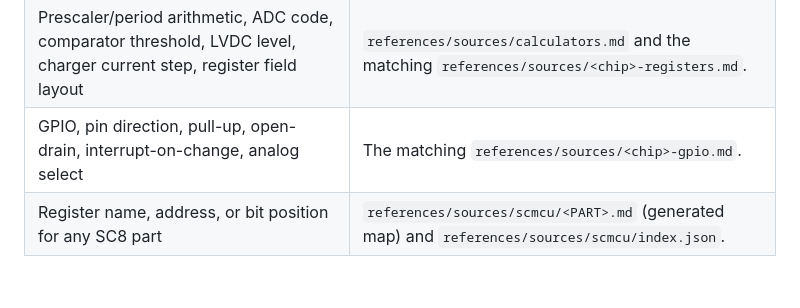
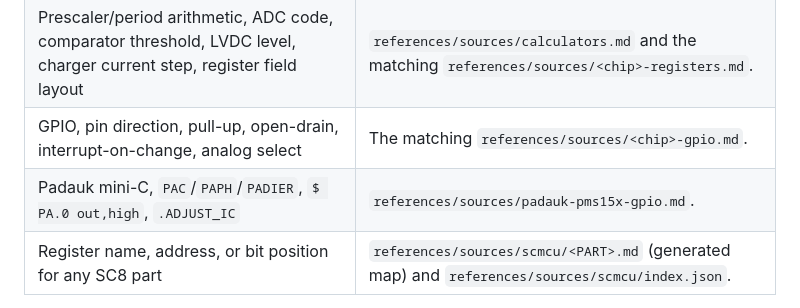
Before and after one commit to Welkon/emb-support, a Markdown page: skills/mcu-debug/SKILL.md, the part around the change. Rendered like a GitHub page; blank space fills up the shorter version.

Commit message:
skills: add Padauk PMS15x GPIO facts from the vendor demo tree
Direction polarity is the trap: PAC is 1 for output, the inverse of the TRIS convention, and the vendor demo spells out both forms. Records the register roles, the mini-C idioms, and why a mini-C adapter cannot use the fake-register host test.

Facts only, from vendor-sdks/padauk-mcu-demo on nexus; the tree states no licence and no source is copied.

```diff
--- a/skills/mcu-debug/SKILL.md
+++ b/skills/mcu-debug/SKILL.md
@@ -28,6 +28,7 @@ Do this step first. The three toolchains are independent.
 | ARM Cortex-M, DAPLink, CMSIS-DAP, ST-Link, J-Link, SWD, RTT, HardFault, probe-rs | The rest of this document and `scripts/dap.py`. |
 | Prescaler/period arithmetic, ADC code, comparator threshold, LVDC level, charger current step, register field layout | `references/sources/calculators.md` and the matching `references/sources/<chip>-registers.md`. |
 | GPIO, pin direction, pull-up, open-drain, interrupt-on-change, analog select | The matching `references/sources/<chip>-gpio.md`. |
+| Padauk mini-C, `PAC`/`PAPH`/`PADIER`, `$ PA.0 out,high`, `.ADJUST_IC` | `references/sources/padauk-pms15x-gpio.md`. |
 | Register name, address, or bit position for any SC8 part | `references/sources/scmcu/<PART>.md` (generated map) and `references/sources/scmcu/index.json`. |
 
 Do not apply the CACHIP or XC8 flow to an ARM target. Do not connect pyOCD to a CA51 or PIC target.
```
Also changed, not shown: 1 other file.
